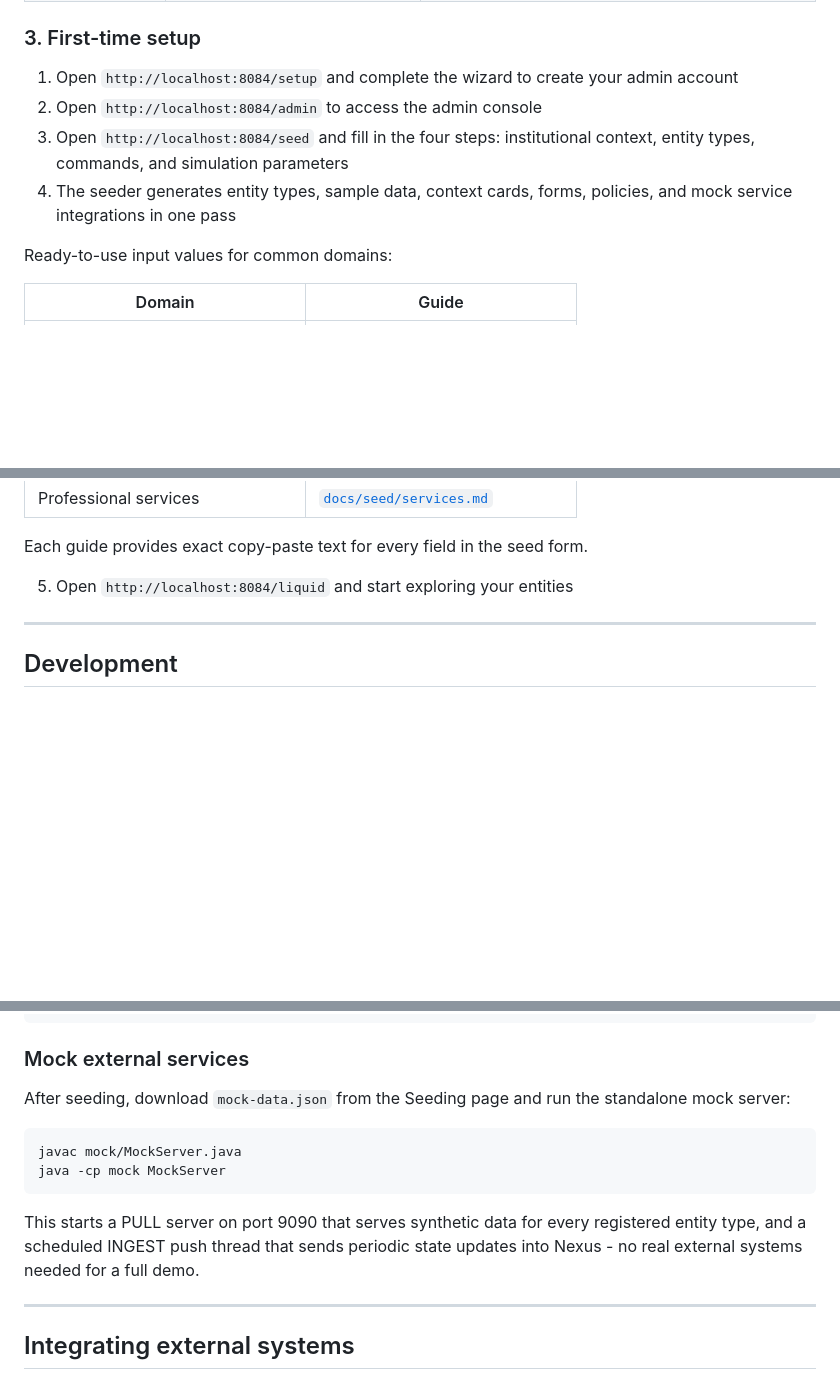
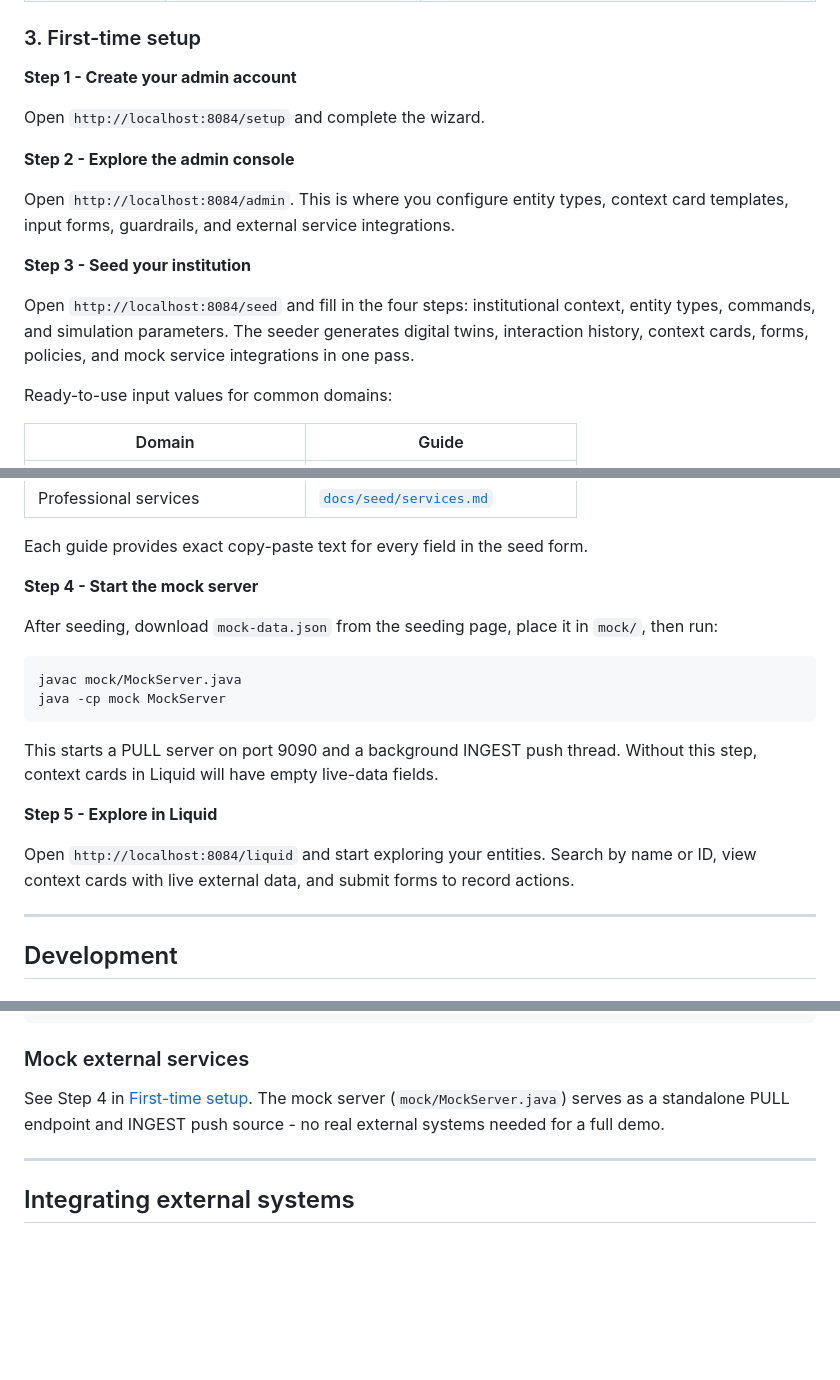
Before and after one commit to tsi-coop/tsi-nexus, a Markdown page: README.md, 3 parts joined by grey strips. Drawn GitHub-style; blank space fills up the shorter version.

````diff
--- a/README.md
+++ b/README.md
@@ -73,10 +73,17 @@ Once running, the platform is accessible at these URLs (default port `8084`):
 
 ### 3. First-time setup
 
-1. Open `http://localhost:8084/setup` and complete the wizard to create your admin account
-2. Open `http://localhost:8084/admin` to access the admin console
-3. Open `http://localhost:8084/seed` and fill in the four steps: institutional context, entity types, commands, and simulation parameters
-4. The seeder generates entity types, sample data, context cards, forms, policies, and mock service integrations in one pass
+**Step 1 - Create your admin account**
+
+Open `http://localhost:8084/setup` and complete the wizard.
+
+**Step 2 - Explore the admin console**
+
+Open `http://localhost:8084/admin`. This is where you configure entity types, context card templates, input forms, guardrails, and external service integrations.
+
+**Step 3 - Seed your institution**
+
+Open `http://localhost:8084/seed` and fill in the four steps: institutional context, entity types, commands, and simulation parameters. The seeder generates digital twins, interaction history, context cards, forms, policies, and mock service integrations in one pass.
 
 Ready-to-use input values for common domains:
 
@@ -90,7 +97,20 @@ Ready-to-use input values for common domains:
 
 Each guide provides exact copy-paste text for every field in the seed form.
 
-5. Open `http://localhost:8084/liquid` and start exploring your entities
+**Step 4 - Start the mock server**
+
+After seeding, download `mock-data.json` from the seeding page, place it in `mock/`, then run:
+
+```bash
+javac mock/MockServer.java
+java -cp mock MockServer
+```
+
+This starts a PULL server on port 9090 and a background INGEST push thread. Without this step, context cards in Liquid will have empty live-data fields.
+
+**Step 5 - Explore in Liquid**
+
+Open `http://localhost:8084/liquid` and start exploring your entities. Search by name or ID, view context cards with live external data, and submit forms to record actions.
 
 ---
 
@@ -121,14 +141,7 @@ docker compose up -d
 
 ### Mock external services
 
-After seeding, download `mock-data.json` from the Seeding page and run the standalone mock server:
-
-```bash
-javac mock/MockServer.java
-java -cp mock MockServer
-```
-
-This starts a PULL server on port 9090 that serves synthetic data for every registered entity type, and a scheduled INGEST push thread that sends periodic state updates into Nexus - no real external systems needed for a full demo.
+See Step 4 in [First-time setup](#3-first-time-setup). The mock server (`mock/MockServer.java`) serves as a standalone PULL endpoint and INGEST push source - no real external systems needed for a full demo.
 
 ---
 
````
